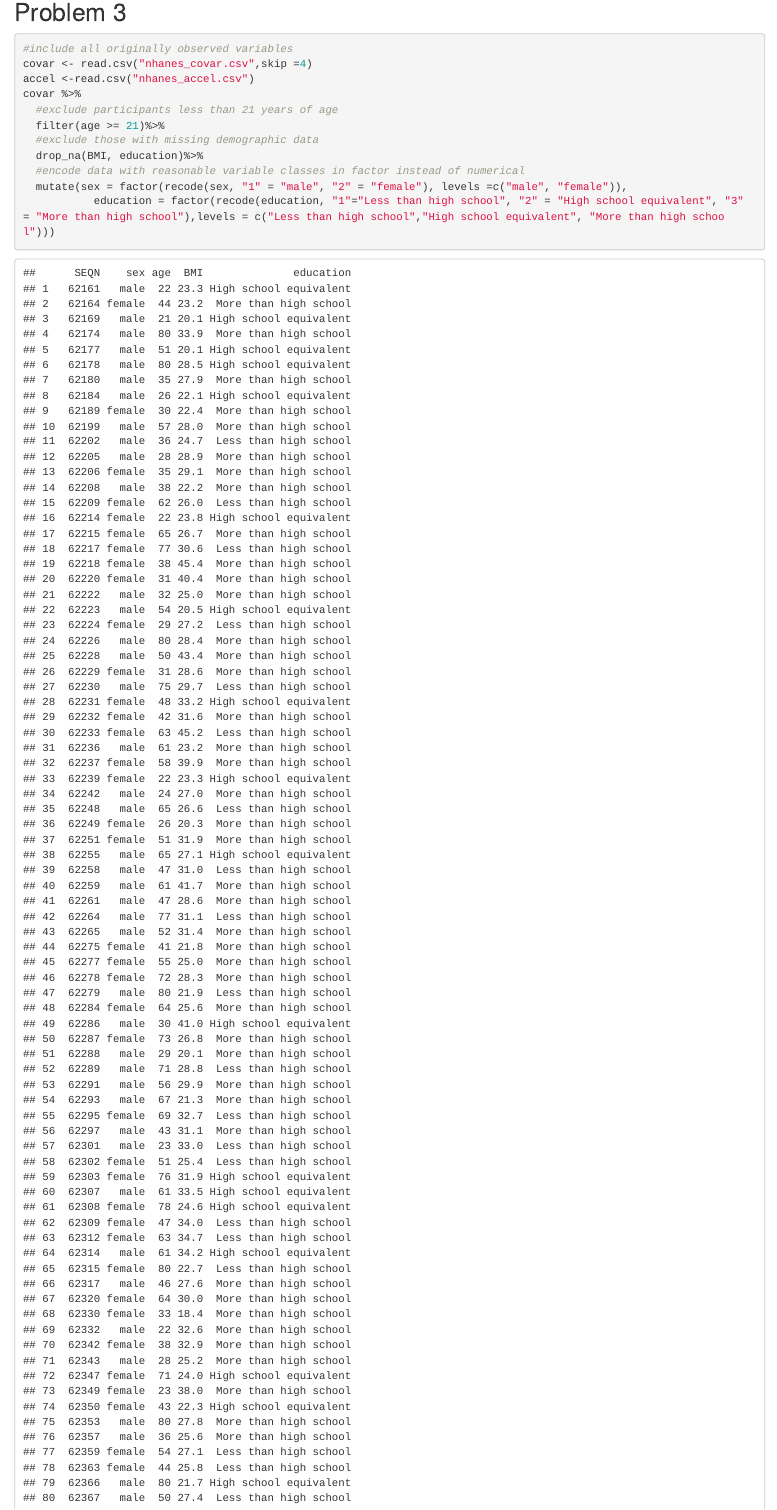
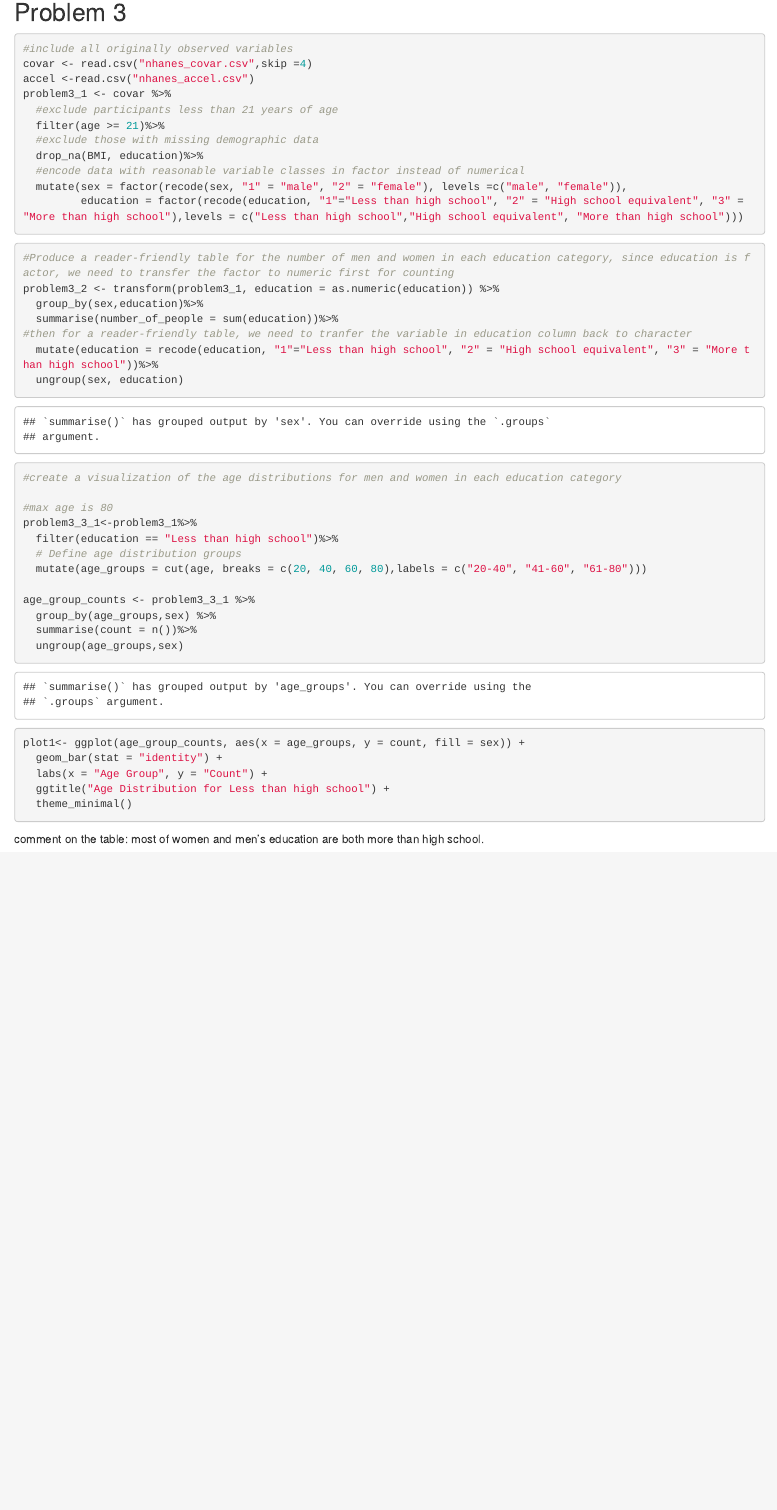
Before and after one commit to rd3097/p8105_hw3_rd3097, an R Markdown document (p8105_hw3_rd3097.Rmd): the page in a window 1100 px wide, from 6580 px down. The pictures show the output file p8105_hw3_rd3097.html that the author committed with the source, opened offline.

Commit message:
create a visualization of the age distributions for men and women in less than high school category

````diff
--- a/p8105_hw3_rd3097.Rmd
+++ b/p8105_hw3_rd3097.Rmd
@@ -140,13 +140,47 @@ plot_grid(Q2Plot1, Q2Plot2, align = "v", ncol = 1, rel_heights = c(.5, .5))
 #include all originally observed variables
 covar <- read.csv("nhanes_covar.csv",skip =4)
 accel <-read.csv("nhanes_accel.csv")
-covar %>%
+problem3_1 <- covar %>%
   #exclude participants less than 21 years of age
   filter(age >= 21)%>%
   #exclude those with missing demographic data
   drop_na(BMI, education)%>%
   #encode data with reasonable variable classes in factor instead of numerical
   mutate(sex = factor(recode(sex, "1" = "male", "2" = "female"), levels =c("male", "female")),
-           education = factor(recode(education, "1"="Less than high school", "2" = "High school equivalent", "3" = "More than high school"),levels = c("Less than high school","High school equivalent", "More than high school")))
+         education = factor(recode(education, "1"="Less than high school", "2" = "High school equivalent", "3" = "More than high school"),levels = c("Less than high school","High school equivalent", "More than high school")))
 
 ```
+```{r}
+#Produce a reader-friendly table for the number of men and women in each education category, since education is factor, we need to transfer the factor to numeric first for counting
+problem3_2 <- transform(problem3_1, education = as.numeric(education)) %>%
+  group_by(sex,education)%>%
+  summarise(number_of_people = sum(education))%>%
+#then for a reader-friendly table, we need to tranfer the variable in education column back to character
+  mutate(education = recode(education, "1"="Less than high school", "2" = "High school equivalent", "3" = "More than high school"))%>%
+  ungroup(sex, education)
+```
+
+
+```{r}
+#create a visualization of the age distributions for men and women in each education category
+
+#max age is 80
+problem3_3_1<-problem3_1%>%
+  filter(education == "Less than high school")%>%
+  # Define age distribution groups
+  mutate(age_groups = cut(age, breaks = c(20, 40, 60, 80),labels = c("20-40", "41-60", "61-80")))
+
+age_group_counts <- problem3_3_1 %>%
+  group_by(age_groups,sex) %>%
+  summarise(count = n())%>%
+  ungroup(age_groups,sex)
+
+
+plot1<- ggplot(age_group_counts, aes(x = age_groups, y = count, fill = sex)) +
+  geom_bar(stat = "identity") +
+  labs(x = "Age Group", y = "Count") +
+  ggtitle("Age Distribution for Less than high school") +
+  theme_minimal()
+
+```
+comment on the table: most of women and men's education are both more than high school.
````
Also changed, not shown: p8105_hw3_rd3097.html.
